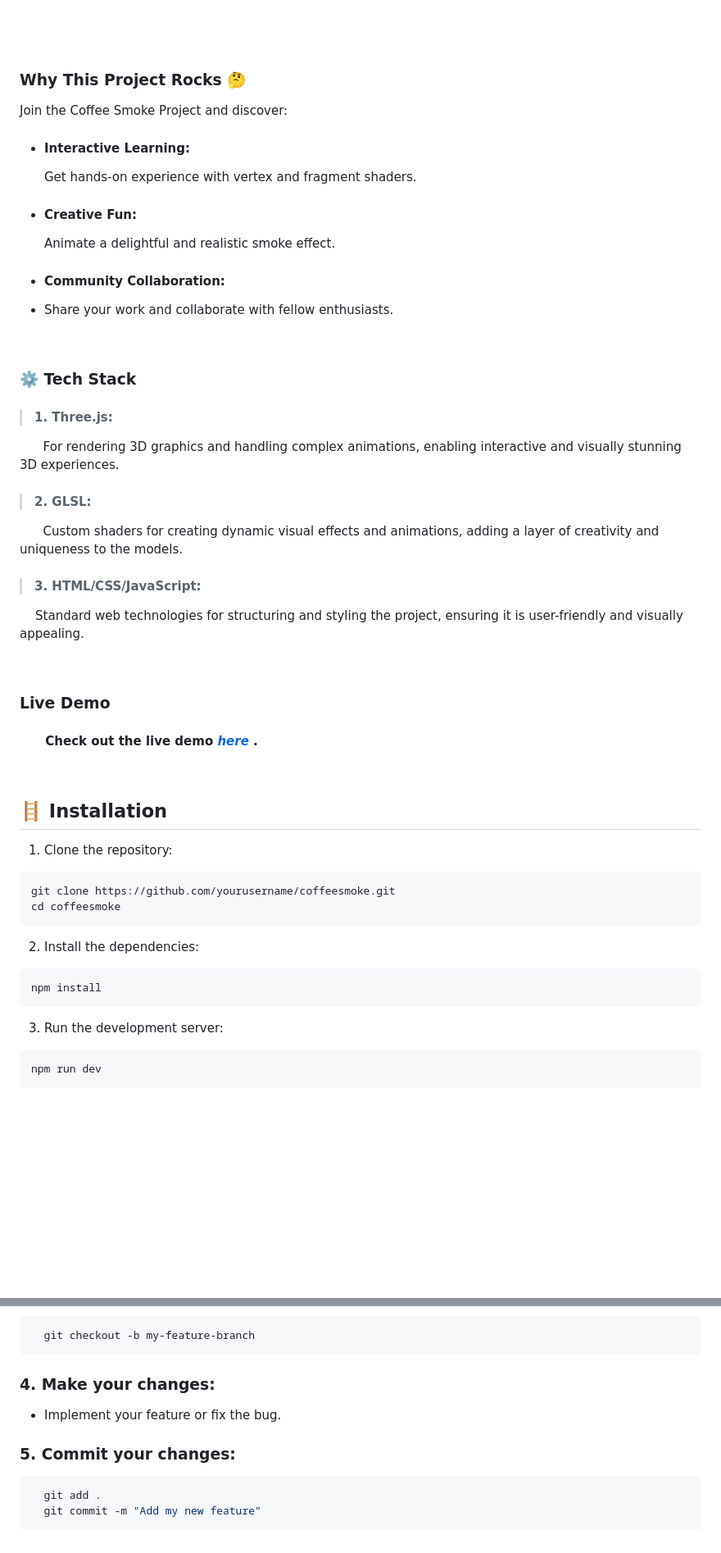
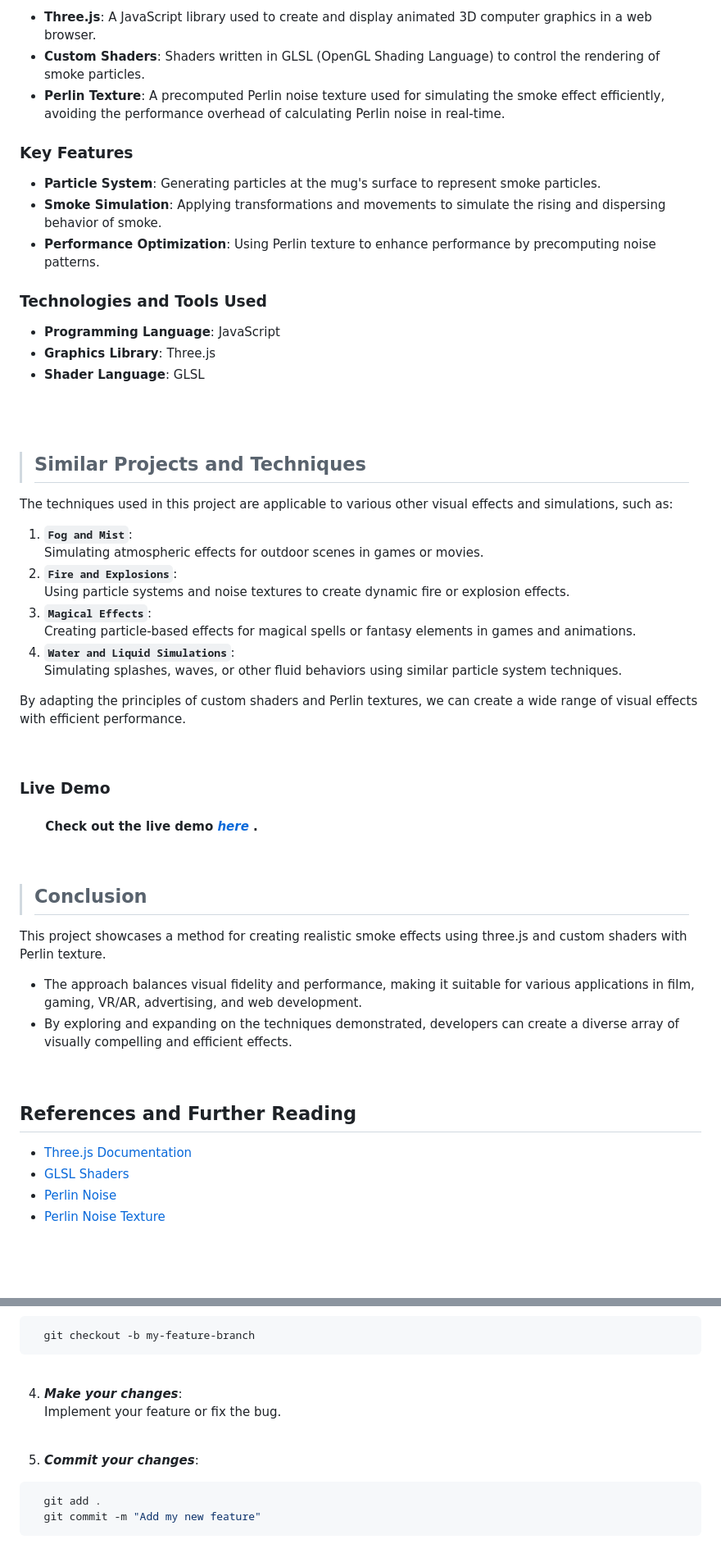
Before and after one commit to ShahramShakiba/Coffee-Smoke-p21, a Markdown page: README.md, 2 parts joined by grey strips. Shown at 82% size. GitHub-like rendering; blank space fills up the shorter version.

````diff
--- a/README.md
+++ b/README.md
@@ -47,25 +58,30 @@ When choosing a noise texture, remember these three essential tips:
 
-<br/>
+- **Three.js**: A JavaScript library used to create and display animated 3D computer graphics in a web browser.
+- **Custom Shaders**: Shaders written in GLSL (OpenGL Shading Language) to control the rendering of smoke particles.
+- **Perlin Texture**: A precomputed Perlin noise texture used for simulating the smoke effect efficiently, avoiding the performance overhead of calculating Perlin noise in real-time.
 
-### Why This Project Rocks 🤔
-Join the Coffee Smoke Project and discover:
-  - #### Interactive Learning:
-    Get hands-on experience with vertex and fragment shaders.
-  - #### Creative Fun:
-    Animate a delightful and realistic smoke effect.
-  - #### Community Collaboration:
-  - Share your work and collaborate with fellow enthusiasts.
+### Key Features
+- **Particle System**: Generating particles at the mug's surface to represent smoke particles.
+- **Smoke Simulation**: Applying transformations and movements to simulate the rising and dispersing behavior of smoke.
+- **Performance Optimization**: Using Perlin texture to enhance performance by precomputing noise patterns.
 
-<br/>
+### Technologies and Tools Used
+- **Programming Language**: JavaScript
+- **Graphics Library**: Three.js
+- **Shader Language**: GLSL
 
-### ⚙️ Tech Stack
-> #### 1. Three.js:  <br/>
-&nbsp;&nbsp;&nbsp;&nbsp;&nbsp; For rendering 3D graphics and handling complex animations, enabling interactive and visually stunning 3D experiences.
-> #### 2. GLSL: <br/>
-&nbsp;&nbsp;&nbsp;&nbsp;&nbsp; Custom shaders for creating dynamic visual effects and animations, adding a layer of creativity and uniqueness to the models.
+<br/><br/>
 
-> #### 3. HTML/CSS/JavaScript: <br/>
-&nbsp;&nbsp;&nbsp; Standard web technologies for structuring and styling the project, ensuring it is user-friendly and visually appealing.
+> ## Similar Projects and Techniques
+
+The techniques used in this project are applicable to various other visual effects and simulations, such as:
+
+1. **`Fog and Mist`**: <br/> Simulating atmospheric effects for outdoor scenes in games or movies.
+2. **`Fire and Explosions`**: <br/> Using particle systems and noise textures to create dynamic fire or explosion effects.
+3. **`Magical Effects`**: <br/> Creating particle-based effects for magical spells or fantasy elements in games and animations.
+4. **`Water and Liquid Simulations`**: <br/> Simulating splashes, waves, or other fluid behaviors using similar particle system techniques.
+
+By adapting the principles of custom shaders and Perlin textures, we can create a wide range of visual effects with efficient performance.
 
 <br/>
 
@@ -74,22 +90,19 @@ Join the Coffee Smoke Project and discover:
 
 <br/>
 
-## 🪜 Installation
-1. Clone the repository:
-```bash
-git clone https://github.com/yourusername/coffeesmoke.git
-cd coffeesmoke
-```
+> ## Conclusion
+This project showcases a method for creating realistic smoke effects using three.js and custom shaders with Perlin texture. <br/>
+- The approach balances visual fidelity and performance, making it suitable for various applications in film, gaming, VR/AR, advertising, and web development.
+- By exploring and expanding on the techniques demonstrated, developers can create a diverse array of visually compelling and efficient effects.
 
-2. Install the dependencies:
-```bash
-npm install
-```
+<br/>
 
-3. Run the development server:
-```bash
-npm run dev
-```
+## References and Further Reading
+- [Three.js Documentation](https://threejs.org/docs/)
+- [GLSL Shaders](https://thebookofshaders.com/)
+- [Perlin Noise](https://en.wikipedia.org/wiki/Perlin_noise)
+- [Perlin Noise Texture](https://opengameart.org/content/noise-texture-pack)
+
 
 <br/><br/>
 
@@ -110,10 +124,13 @@ npm run dev
   git checkout -b my-feature-branch
 ```
 
- ### 4. Make your changes:
- + Implement your feature or fix the bug.
+<br/>
 
- ### 5. Commit your changes:
+4. ***Make your changes***: <br/> Implement your feature or fix the bug.
+
+<br/>
+
+5. ***Commit your changes***:
 ```bash
   git add .
   git commit -m "Add my new feature"
````
Also changed, not shown: other parts of README.md (+38 -29 lines).
